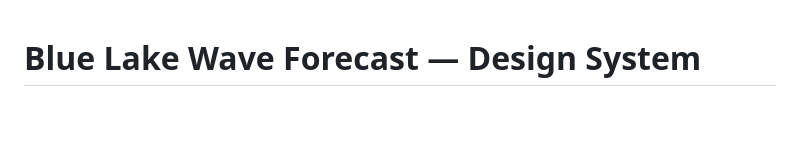
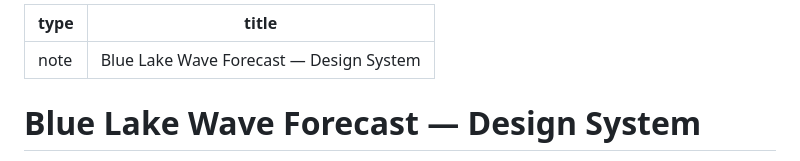
Before and after one commit to xxBeanSproutxx/windmap, a Markdown page: DESIGN.md, the part around the change. GitHub-like rendering; blank space fills up the shorter version.

Commit message:
docs: frontmatter blocks for DESIGN.md + MASTER.md (brain write-through sync)

```diff
--- a/DESIGN.md
+++ b/DESIGN.md
@@ -1,3 +1,8 @@
+---
+type: note
+title: Blue Lake Wave Forecast — Design System
+---
+
 # Blue Lake Wave Forecast — Design System
 
 Compiled Tailwind v4 design system (CSS-first, no `tailwind.config.js`).
```
Also changed, not shown: design-system/blue-lake-wave/MASTER.md (+5 -0 lines).
